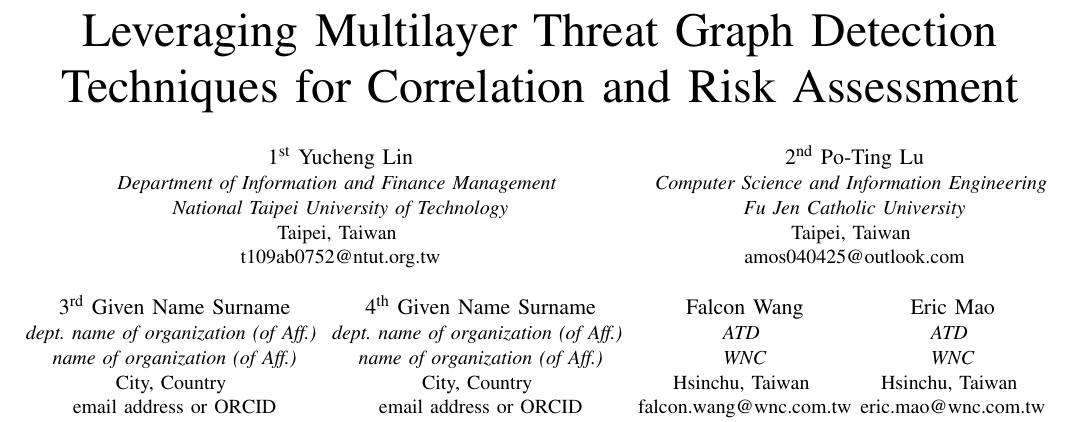
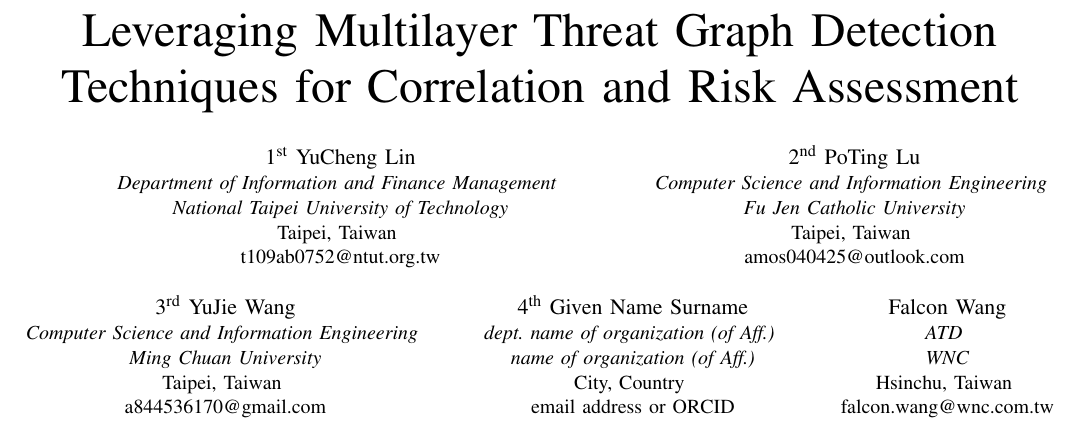
Before and after one commit to aixsoarLAB/asiajcis2024, a LaTeX paper (src/main.tex): part of page 1 of 4, cut so that both start at the same text. Compiled offline with pdfLaTeX; a missing font is replaced by an installed copy or a similar font; a LaTeX package or settings file that is missing is left out.

Commit message:
updata author

```diff
--- a/src/main.tex
+++ b/src/main.tex
@@ -14,23 +14,23 @@
 \title{Leveraging Multilayer Threat Graph Detection Techniques for Correlation and Risk Assessment}
 
 
-\author{\IEEEauthorblockN{1\textsuperscript{st} Yucheng Lin}
+\author{\IEEEauthorblockN{1\textsuperscript{st} YuCheng Lin}
     \IEEEauthorblockA{\textit{Department of Information and Finance Management} \\
         \textit{National Taipei University of Technology}\\
         Taipei, Taiwan \\
         t109ab0752@ntut.org.tw}
     \and
-    \IEEEauthorblockN{2\textsuperscript{nd} Po-Ting Lu}
+    \IEEEauthorblockN{2\textsuperscript{nd} PoTing Lu}
     \IEEEauthorblockA{\textit{Computer Science and Information Engineering} \\
         \textit{Fu Jen Catholic University}\\
         Taipei, Taiwan \\
         amos040425@outlook.com}
     \and
-    \IEEEauthorblockN{3\textsuperscript{rd} Given Name Surname}
-    \IEEEauthorblockA{\textit{dept. name of organization (of Aff.)} \\
-        \textit{name of organization (of Aff.)}\\
-        City, Country \\
-        email address or ORCID}
+    \IEEEauthorblockN{3\textsuperscript{rd} YuJie Wang}
+    \IEEEauthorblockA{\textit{Computer Science and Information Engineering} \\
+        \textit{Ming Chuan University}\\
+        Taipei, Taiwan \\
+        a844536170@gmail.com}
     \and
     \IEEEauthorblockN{4\textsuperscript{th} Given Name Surname}
     \IEEEauthorblockA{\textit{dept. name of organization (of Aff.)} \\
```
